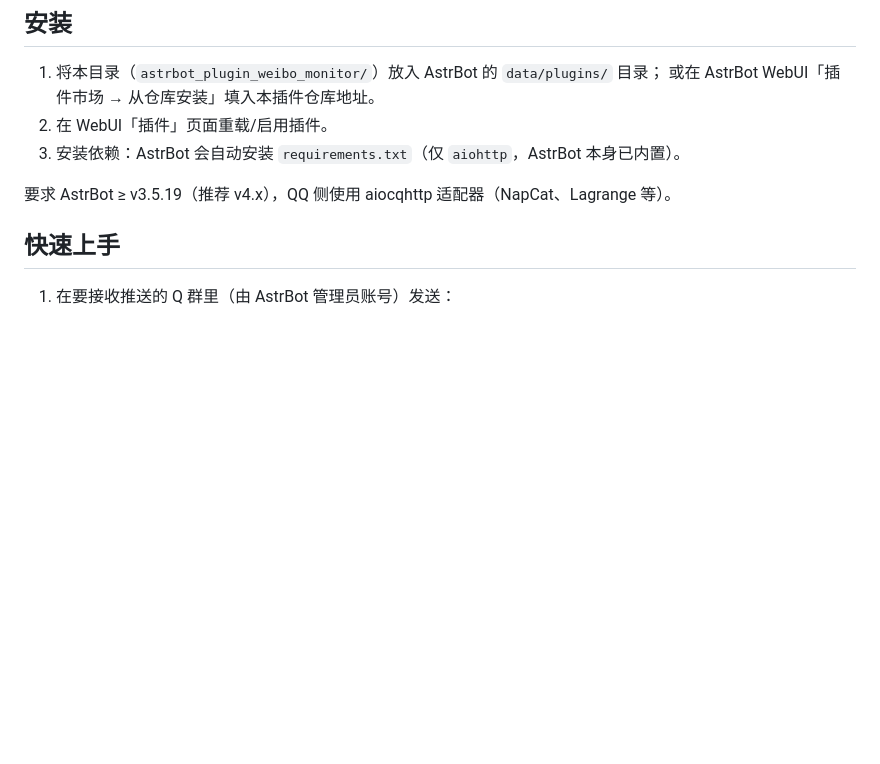
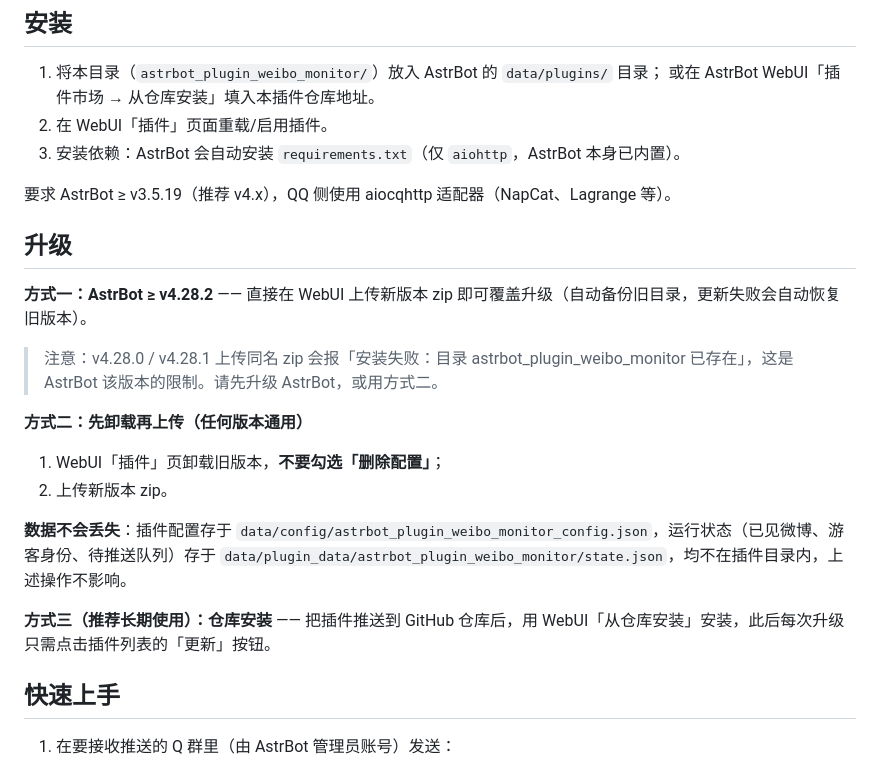
Before and after one commit to diyushuang/astrbot_plugin_weibo_forward_to_qqgroup, a Markdown page: astrbot_plugin_weibo_monitor/README.md, the part around the change. GitHub-like rendering; blank space fills up the shorter version.

Commit message:
docs: 补充三种升级方式与 v4.28.0 上传 zip 的已知限制
症状：升级时在 WebUI 上传同名 zip 报「目录已存在」，用户以为是插件或压缩包的问题。

根因：v4.28.0 / v4.28.1 的 AstrBot 不支持用同名 zip 覆盖已有插件目录，属宿主版本
      自身的限制，插件侧无法规避。

修复：README 写清三种升级方式的取舍与适用版本，并注明该限制与绕开办法（先卸载旧版
      再上传，且不要勾选删除配置）。

已知约束：仅文档说明，未做代码侧兼容——插件改变不了宿主的安装行为。

```diff
--- a/astrbot_plugin_weibo_monitor/README.md
+++ b/astrbot_plugin_weibo_monitor/README.md
@@ -21,6 +21,21 @@
 3. 安装依赖：AstrBot 会自动安装 `requirements.txt`（仅 `aiohttp`，AstrBot 本身已内置）。
 
 要求 AstrBot ≥ v3.5.19（推荐 v4.x），QQ 侧使用 aiocqhttp 适配器（NapCat、Lagrange 等）。
+
+## 升级
+
+**方式一：AstrBot ≥ v4.28.2** —— 直接在 WebUI 上传新版本 zip 即可覆盖升级（自动备份旧目录，更新失败会自动恢复旧版本）。
+
+> 注意：v4.28.0 / v4.28.1 上传同名 zip 会报「安装失败：目录 astrbot_plugin_weibo_monitor 已存在」，这是 AstrBot 该版本的限制。请先升级 AstrBot，或用方式二。
+
+**方式二：先卸载再上传（任何版本通用）**
+
+1. WebUI「插件」页卸载旧版本，**不要勾选「删除配置」**；
+2. 上传新版本 zip。
+
+**数据不会丢失**：插件配置存于 `data/config/astrbot_plugin_weibo_monitor_config.json`，运行状态（已见微博、游客身份、待推送队列）存于 `data/plugin_data/astrbot_plugin_weibo_monitor/state.json`，均不在插件目录内，上述操作不影响。
+
+**方式三（推荐长期使用）：仓库安装** —— 把插件推送到 GitHub 仓库后，用 WebUI「从仓库安装」安装，此后每次升级只需点击插件列表的「更新」按钮。
 
 ## 快速上手
 
```
